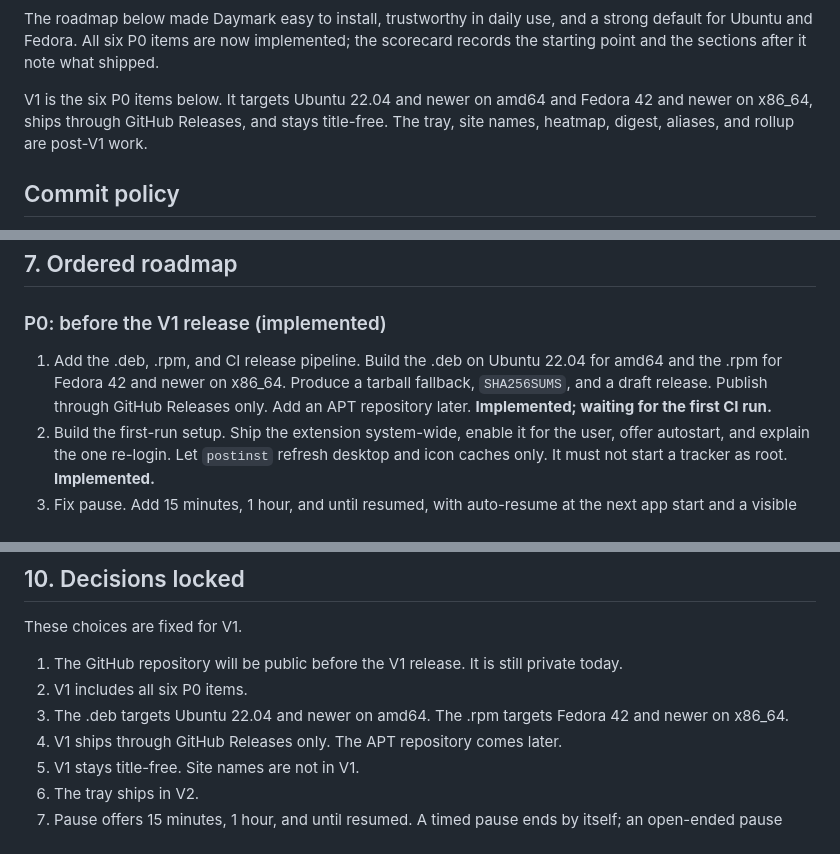
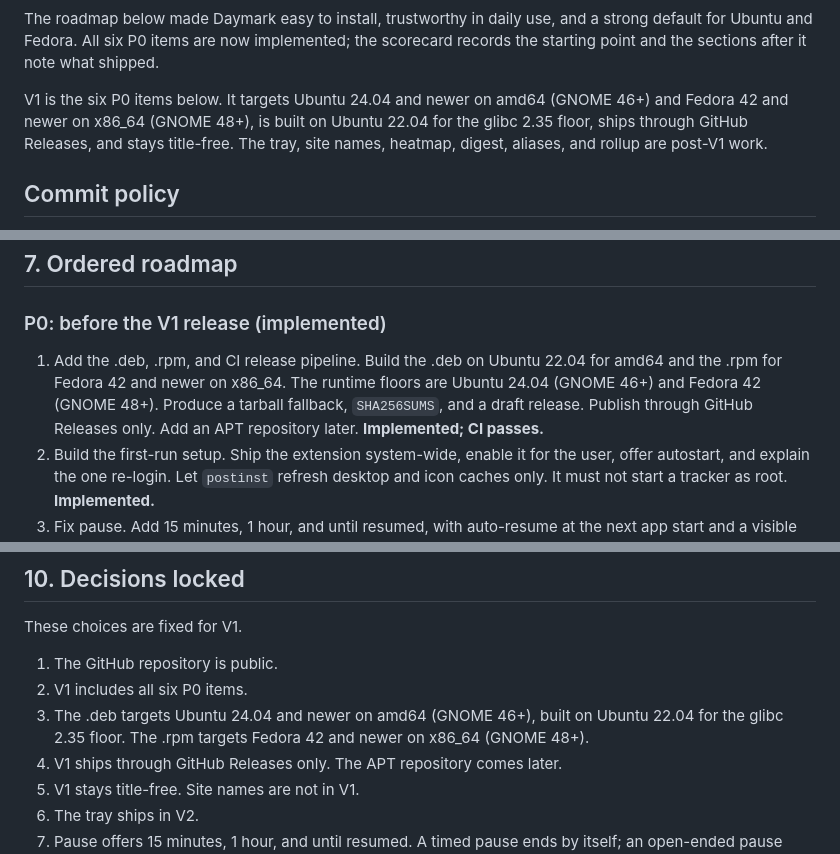
Before and after one commit to 101xAnshu/daymark, a Markdown page: docs/product-gaps-and-roadmap.md, 3 parts joined by grey strips. GitHub-like rendering.

```diff
--- a/docs/product-gaps-and-roadmap.md
+++ b/docs/product-gaps-and-roadmap.md
@@ -46,9 +48,10 @@ The roadmap below made Daymark easy to install, trustworthy in daily use, and a
 default for Ubuntu and Fedora. All six P0 items are now implemented; the scorecard records
 the starting point and the sections after it note what shipped.
 
-V1 is the six P0 items below. It targets Ubuntu 22.04 and newer on amd64 and Fedora 42 and
-newer on x86_64, ships through GitHub Releases, and stays title-free. The tray, site names, heatmap, digest, aliases, and
-rollup are post-V1 work.
+V1 is the six P0 items below. It targets Ubuntu 24.04 and newer on amd64 (GNOME 46+) and
+Fedora 42 and newer on x86_64 (GNOME 48+), is built on Ubuntu 22.04 for the glibc 2.35
+floor, ships through GitHub Releases, and stays title-free. The tray, site names, heatmap,
+digest, aliases, and rollup are post-V1 work.
 
 ## Commit policy
 
@@ -220,9 +226,10 @@ windows by design. Stage 1 can be a small title-only site map with no history re
 ### P0: before the V1 release (implemented)
 
 1. Add the .deb, .rpm, and CI release pipeline. Build the .deb on Ubuntu 22.04 for amd64
-   and the .rpm for Fedora 42 and newer on x86_64. Produce a tarball fallback,
-   `SHA256SUMS`, and a draft release. Publish through GitHub Releases only. Add an APT
-   repository later. **Implemented; waiting for the first CI run.**
+   and the .rpm for Fedora 42 and newer on x86_64. The runtime floors are Ubuntu 24.04
+   (GNOME 46+) and Fedora 42 (GNOME 48+). Produce a tarball fallback, `SHA256SUMS`, and a
+   draft release. Publish through GitHub Releases only. Add an APT repository later.
+   **Implemented; CI passes.**
 2. Build the first-run setup. Ship the extension system-wide, enable it for the user,
    offer autostart, and explain the one re-login. Let `postinst` refresh desktop and icon
    caches only. It must not start a tracker as root. **Implemented.**
@@ -304,10 +312,10 @@ or a packaged-install test before the release.
 
 These choices are fixed for V1.
 
-1. The GitHub repository will be public before the V1 release. It is still private today.
+1. The GitHub repository is public.
 2. V1 includes all six P0 items.
-3. The .deb targets Ubuntu 22.04 and newer on amd64. The .rpm targets Fedora 42 and newer
-   on x86_64.
+3. The .deb targets Ubuntu 24.04 and newer on amd64 (GNOME 46+), built on Ubuntu 22.04 for
+   the glibc 2.35 floor. The .rpm targets Fedora 42 and newer on x86_64 (GNOME 48+).
 4. V1 ships through GitHub Releases only. The APT repository comes later.
 5. V1 stays title-free. Site names are not in V1.
 6. The tray ships in V2.
```
Also changed, not shown: other parts of docs/product-gaps-and-roadmap.md (+20 -14 lines), README.md (+10 -6 lines).
